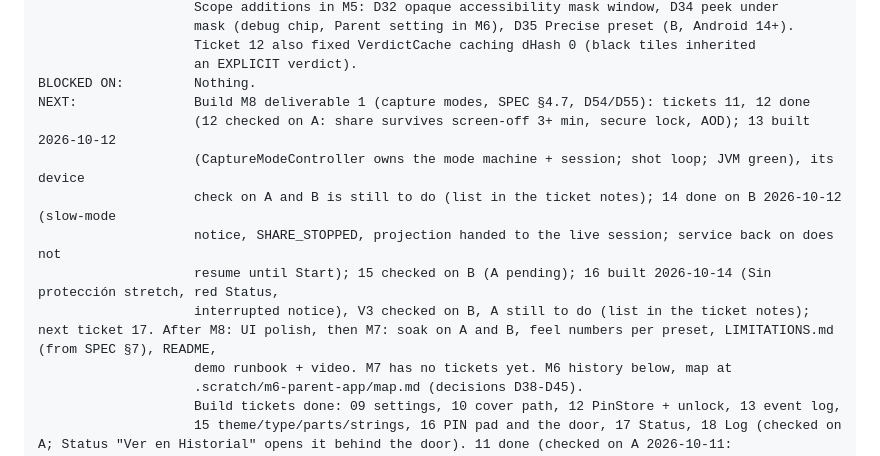
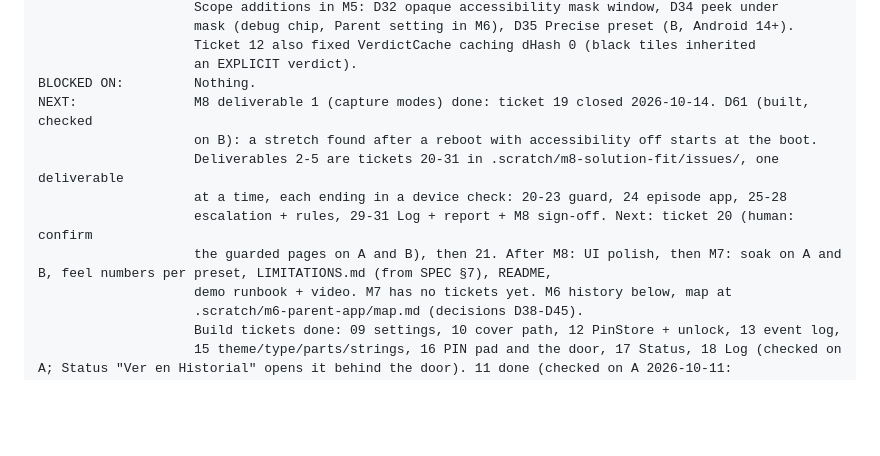
Before and after one commit to CamiloParraS/Sophiel, a Markdown page: CLAUDE.md, the part around the change. Rendered like a GitHub page; blank space fills up the shorter version.

Commit message:
docs(m8): ticket 19 done, NEXT points to deliverable 2

```diff
--- a/CLAUDE.md
+++ b/CLAUDE.md
@@ -26,13 +26,12 @@ STATUS:             M5 verified on A and B (D36): V1-V5 pass; probe exposure med
                     Ticket 12 also fixed VerdictCache caching dHash 0 (black tiles inherited
                     an EXPLICIT verdict).
 BLOCKED ON:         Nothing.
-NEXT:               Build M8 deliverable 1 (capture modes, SPEC §4.7, D54/D55): tickets 11, 12 done
-                    (12 checked on A: share survives screen-off 3+ min, secure lock, AOD); 13 built 2026-10-12
-                    (CaptureModeController owns the mode machine + session; shot loop; JVM green), its device
-                    check on A and B is still to do (list in the ticket notes); 14 done on B 2026-10-12 (slow-mode
-                    notice, SHARE_STOPPED, projection handed to the live session; service back on does not
-                    resume until Start); 15 checked on B (A pending); 16 built 2026-10-14 (Sin protección stretch, red Status,
-                    interrupted notice), V3 checked on B, A still to do (list in the ticket notes); next ticket 17. After M8: UI polish, then M7: soak on A and B, feel numbers per preset, LIMITATIONS.md (from SPEC §7), README,
+NEXT:               M8 deliverable 1 (capture modes) done: ticket 19 closed 2026-10-14. D61 (built, checked
+                    on B): a stretch found after a reboot with accessibility off starts at the boot.
+                    Deliverables 2-5 are tickets 20-31 in .scratch/m8-solution-fit/issues/, one deliverable
+                    at a time, each ending in a device check: 20-23 guard, 24 episode app, 25-28
+                    escalation + rules, 29-31 Log + report + M8 sign-off. Next: ticket 20 (human: confirm
+                    the guarded pages on A and B), then 21. After M8: UI polish, then M7: soak on A and B, feel numbers per preset, LIMITATIONS.md (from SPEC §7), README,
                     demo runbook + video. M7 has no tickets yet. M6 history below, map at
                     .scratch/m6-parent-app/map.md (decisions D38-D45).
                     Build tickets done: 09 settings, 10 cover path, 12 PinStore + unlock, 13 event log,
```
Also changed, not shown: 1 other file.
